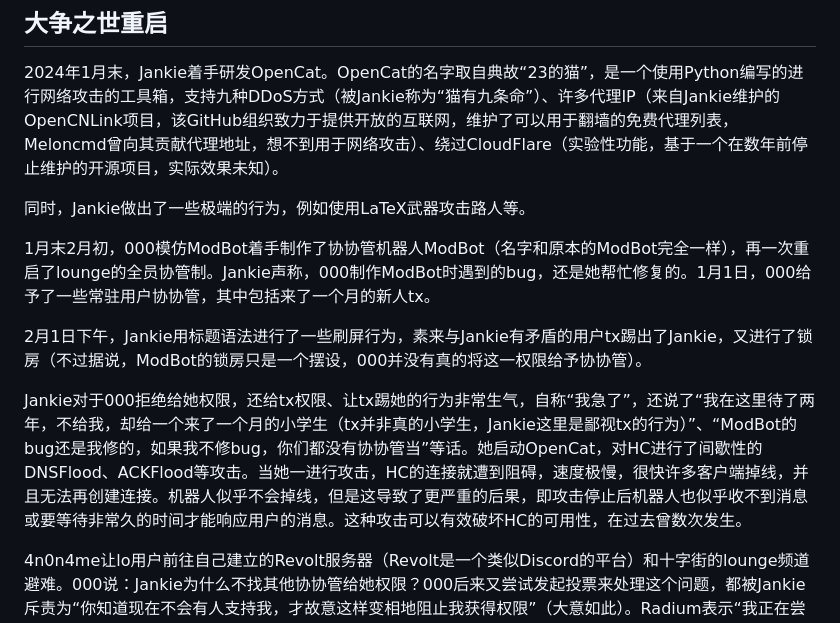
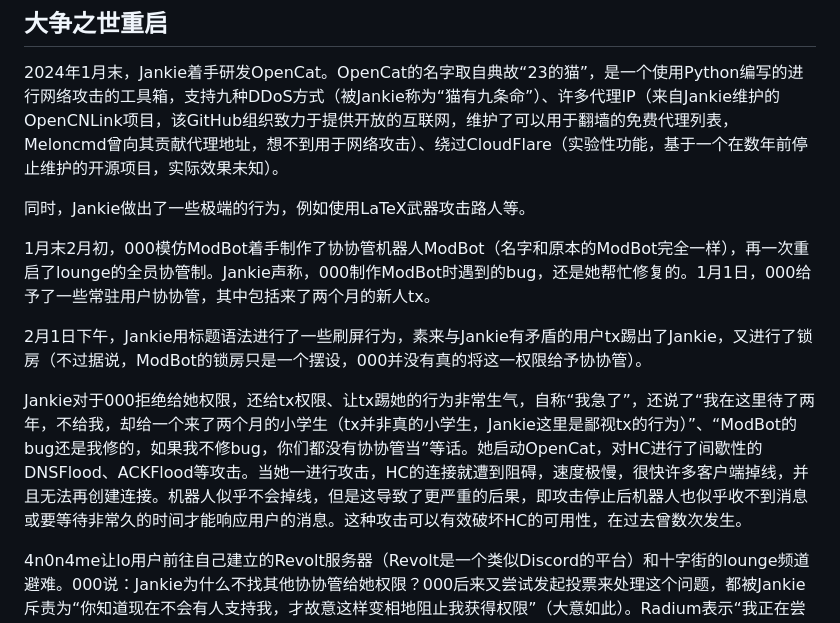
Before and after one commit to HCWiki/history, a Markdown page: 编年史/平安时代.md, the part around the change. Rendered like a GitHub page.

Commit message:
fix事实

```diff
--- a/编年史/平安时代.md
+++ b/编年史/平安时代.md
@@ -248,10 +248,10 @@ ee的博文[历史性时刻](https://paperee.guru/notes/历史性时刻)（已[
 
 同时，Jankie做出了一些极端的行为，例如使用LaTeX武器攻击路人等。
 
-1月末2月初，000模仿ModBot着手制作了协协管机器人ModBot（名字和原本的ModBot完全一样），再一次重启了lounge的全员协管制。Jankie声称，000制作ModBot时遇到的bug，还是她帮忙修复的。1月1日，000给予了一些常驻用户协协管，其中包括来了一个月的新人tx。
+1月末2月初，000模仿ModBot着手制作了协协管机器人ModBot（名字和原本的ModBot完全一样），再一次重启了lounge的全员协管制。Jankie声称，000制作ModBot时遇到的bug，还是她帮忙修复的。1月1日，000给予了一些常驻用户协协管，其中包括来了两个月的新人tx。
 
 2月1日下午，Jankie用标题语法进行了一些刷屏行为，素来与Jankie有矛盾的用户tx踢出了Jankie，又进行了锁房（不过据说，ModBot的锁房只是一个摆设，000并没有真的将这一权限给予协协管）。
 
-Jankie对于000拒绝给她权限，还给tx权限、让tx踢她的行为非常生气，自称“我急了”，还说了“我在这里待了两年，不给我，却给一个来了一个月的小学生（tx并非真的小学生，Jankie这里是鄙视tx的行为）”、“ModBot的bug还是我修的，如果我不修bug，你们都没有协协管当”等话。她启动OpenCat，对HC进行了间歇性的DNSFlood、ACKFlood等攻击。当她一进行攻击，HC的连接就遭到阻碍，速度极慢，很快许多客户端掉线，并且无法再创建连接。机器人似乎不会掉线，但是这导致了更严重的后果，即攻击停止后机器人也似乎收不到消息或要等待非常久的时间才能响应用户的消息。这种攻击可以有效破坏HC的可用性，在过去曾数次发生。
+Jankie对于000拒绝给她权限，还给tx权限、让tx踢她的行为非常生气，自称“我急了”，还说了“我在这里待了两年，不给我，却给一个来了两个月的小学生（tx并非真的小学生，Jankie这里是鄙视tx的行为）”、“ModBot的bug还是我修的，如果我不修bug，你们都没有协协管当”等话。她启动OpenCat，对HC进行了间歇性的DNSFlood、ACKFlood等攻击。当她一进行攻击，HC的连接就遭到阻碍，速度极慢，很快许多客户端掉线，并且无法再创建连接。机器人似乎不会掉线，但是这导致了更严重的后果，即攻击停止后机器人也似乎收不到消息或要等待非常久的时间才能响应用户的消息。这种攻击可以有效破坏HC的可用性，在过去曾数次发生。
 
 4n0n4me让lo用户前往自己建立的Revolt服务器（Revolt是一个类似Discord的平台）和十字街的lounge频道避难。000说：Jankie为什么不找其他协协管给她权限？000后来又尝试发起投票来处理这个问题，都被Jankie斥责为“你知道现在不会有人支持我，才故意这样变相地阻止我获得权限”（大意如此）。Radium表示“我正在尝试ban了你”、“Jankie，你看我怎么收拾你”（大意如此）。后来，000和tx都下线，在当晚Jankie终于停止了攻击并且消失。
```
